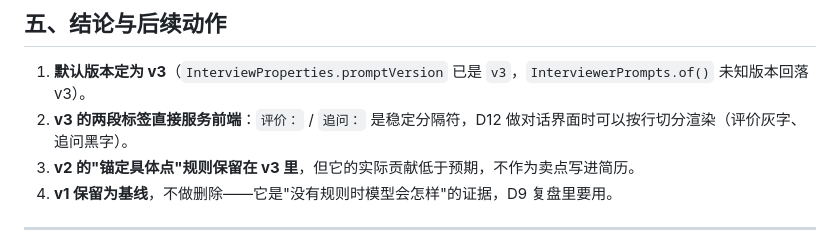
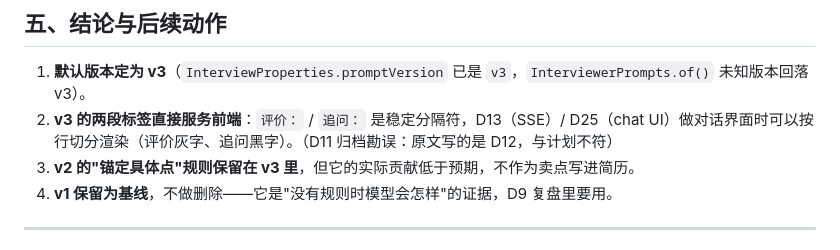
Before and after one commit to pinqionghongbai/mockverse, a Markdown page: docs/prompt-ab-d9.md, the part around the change. Drawn GitHub-style.

```diff
--- a/docs/prompt-ab-d9.md
+++ b/docs/prompt-ab-d9.md
@@ -87,7 +87,7 @@
 ## 五、结论与后续动作
 
 1. **默认版本定为 v3**（`InterviewProperties.promptVersion` 已是 `v3`，`InterviewerPrompts.of()` 未知版本回落 v3）。
-2. **v3 的两段标签直接服务前端**：`评价：` / `追问：` 是稳定分隔符，D12 做对话界面时可以按行切分渲染（评价灰字、追问黑字）。
+2. **v3 的两段标签直接服务前端**：`评价：` / `追问：` 是稳定分隔符，D13（SSE）/ D25（chat UI）做对话界面时可以按行切分渲染（评价灰字、追问黑字）。（D11 归档勘误：原文写的是 D12，与计划不符）
 3. **v2 的"锚定具体点"规则保留在 v3 里**，但它的实际贡献低于预期，不作为卖点写进简历。
 4. **v1 保留为基线**，不做删除——它是"没有规则时模型会怎样"的证据，D9 复盘里要用。
 
```
Also changed, not shown: docs/architecture.md (+1 -1 lines).
